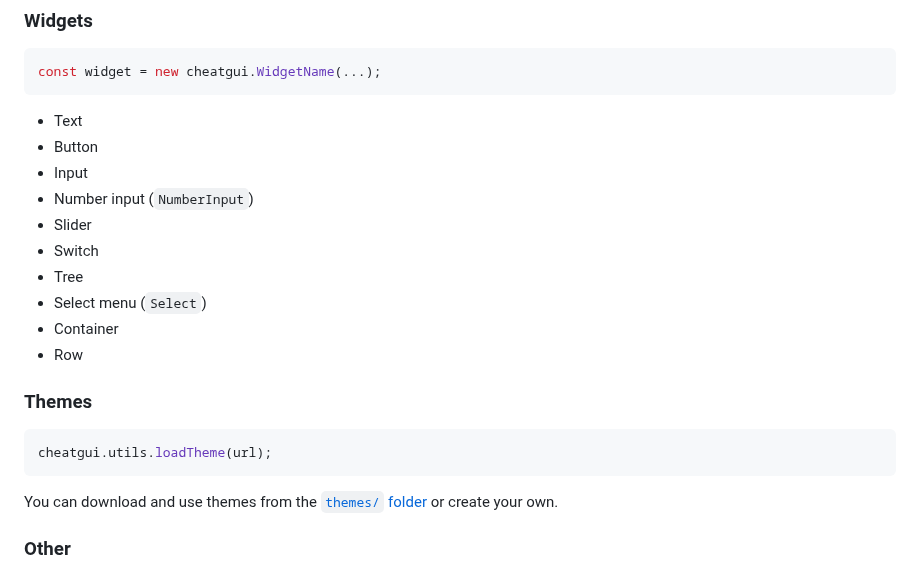
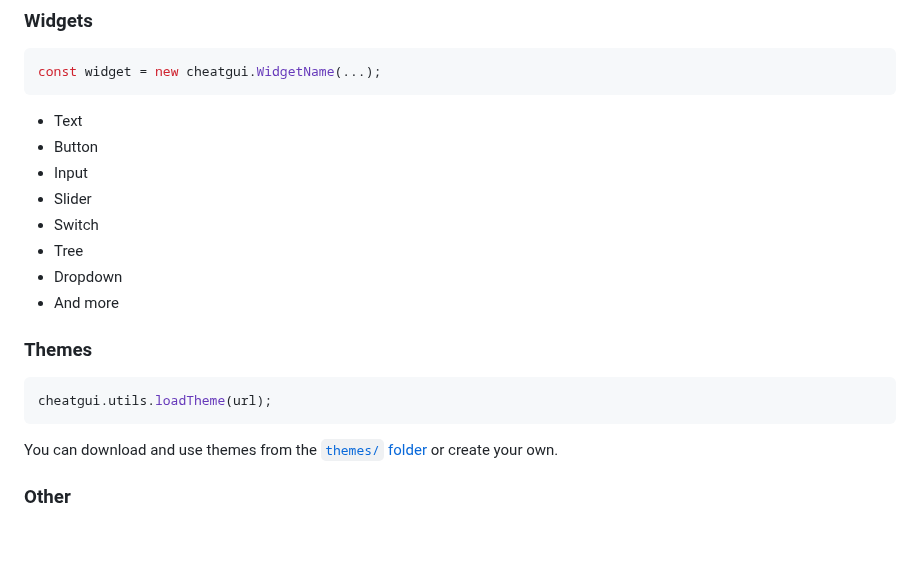
Before and after one commit to cat-125/cheatgui, a Markdown page: README.md, the part around one of its changes. Drawn GitHub-style; blank space fills up the shorter version.

```diff
--- a/README.md
+++ b/README.md
@@ -112,13 +112,11 @@ const widget = new cheatgui.WidgetName(...);
 - Text
 - Button
 - Input
-- Number input (`NumberInput`)
 - Slider
 - Switch
 - Tree
-- Select menu (`Select`)
-- Container
-- Row
+- Dropdown
+- And more
 
 ### Themes
 
```
Also changed, not shown: other parts of README.md (+3 -3 lines).
